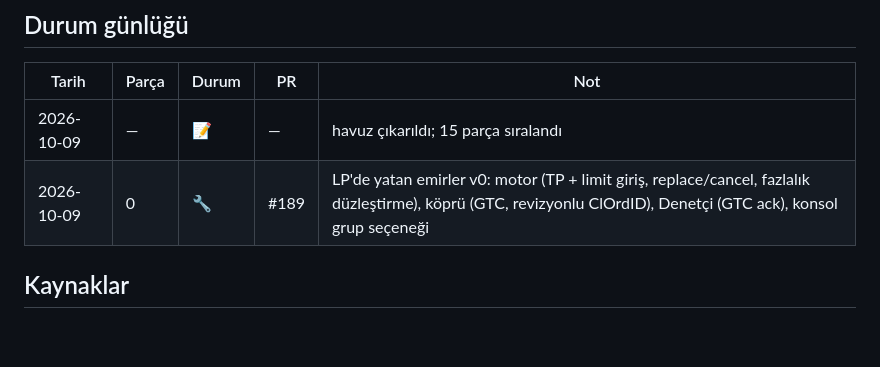
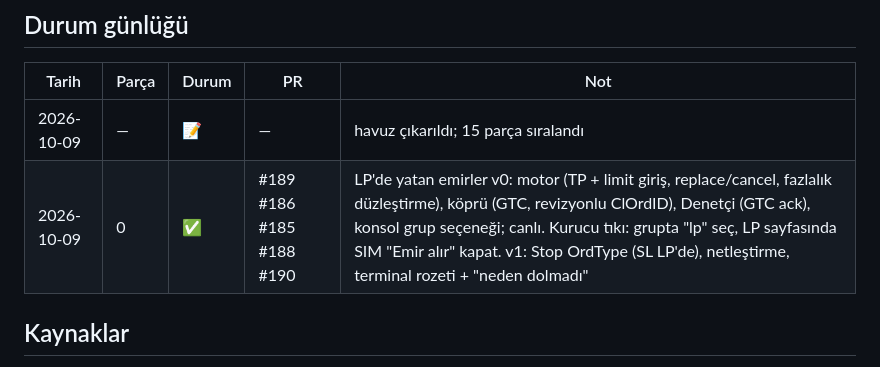
Before and after one commit to fertheoz/fxvps.ai, a Markdown page: docs/13-bridge-ozellik-havuzu.md, the part around the change. GitHub-like rendering; blank space fills up the shorter version.

Commit message:
docs: parça 0 live
Co-Authored-By: Claude Fable 5.1 <noreply@anthropic.com>

```diff
--- a/docs/13-bridge-ozellik-havuzu.md
+++ b/docs/13-bridge-ozellik-havuzu.md
@@ -163,7 +163,7 @@ trading süreci kapalıyken gelen icra Denetçi farkı olarak görünür.
 | Tarih | Parça | Durum | PR | Not |
 |---|---|---|---|---|
 | 2026-10-09 | — | 📝 | — | havuz çıkarıldı; 15 parça sıralandı |
-| 2026-10-09 | 0 | 🔧 | #189 | LP'de yatan emirler v0: motor (TP + limit giriş, replace/cancel, fazlalık düzleştirme), köprü (GTC, revizyonlu ClOrdID), Denetçi (GTC ack), konsol grup seçeneği |
+| 2026-10-09 | 0 | ✅ | #189 #186 #185 #188 #190 | LP'de yatan emirler v0: motor (TP + limit giriş, replace/cancel, fazlalık düzleştirme), köprü (GTC, revizyonlu ClOrdID), Denetçi (GTC ack), konsol grup seçeneği; canlı. Kurucu tıkı: grupta "lp" seç, LP sayfasında SIM "Emir alır" kapat. v1: Stop OrdType (SL LP'de), netleştirme, terminal rozeti + "neden dolmadı" |
 
 ## Kaynaklar
 PrimeXM: https://primexm.com/xcore/solutions/ · https://primexm.com/xcore-aggregation/ ·
```
